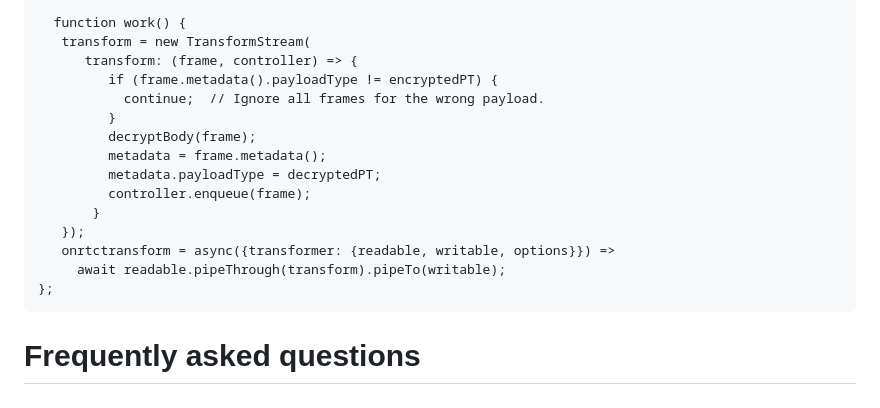
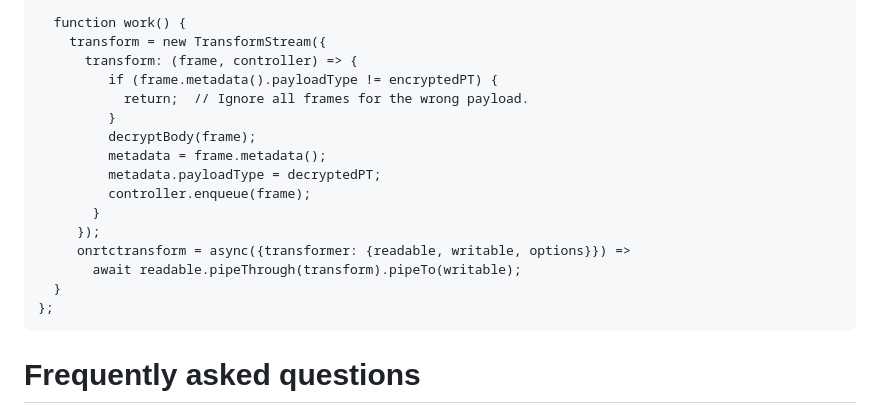
Before and after one commit to w3c/webrtc-encoded-transform, a Markdown page: sdp-explainer.md, the part around the change. Rendered like a GitHub page.

Commit message:
Fix example code

````diff
--- a/sdp-explainer.md
+++ b/sdp-explainer.md
@@ -110,19 +110,20 @@ pc.ontrack = ({receiver}) => {
    receiver.transform = new RTCRtpScriptTransform(worker, {payloadType});
 
   function work() {
-   transform = new TransformStream(
+    transform = new TransformStream({
       transform: (frame, controller) => {
          if (frame.metadata().payloadType != encryptedPT) {
-           continue;  // Ignore all frames for the wrong payload.
+           return;  // Ignore all frames for the wrong payload.
          }
          decryptBody(frame);
          metadata = frame.metadata();
          metadata.payloadType = decryptedPT;
          controller.enqueue(frame);
        }
-   });
-   onrtctransform = async({transformer: {readable, writable, options}}) =>
-     await readable.pipeThrough(transform).pipeTo(writable);
+     });
+     onrtctransform = async({transformer: {readable, writable, options}}) =>
+       await readable.pipeThrough(transform).pipeTo(writable);
+  }
 };
 ```
 
````
